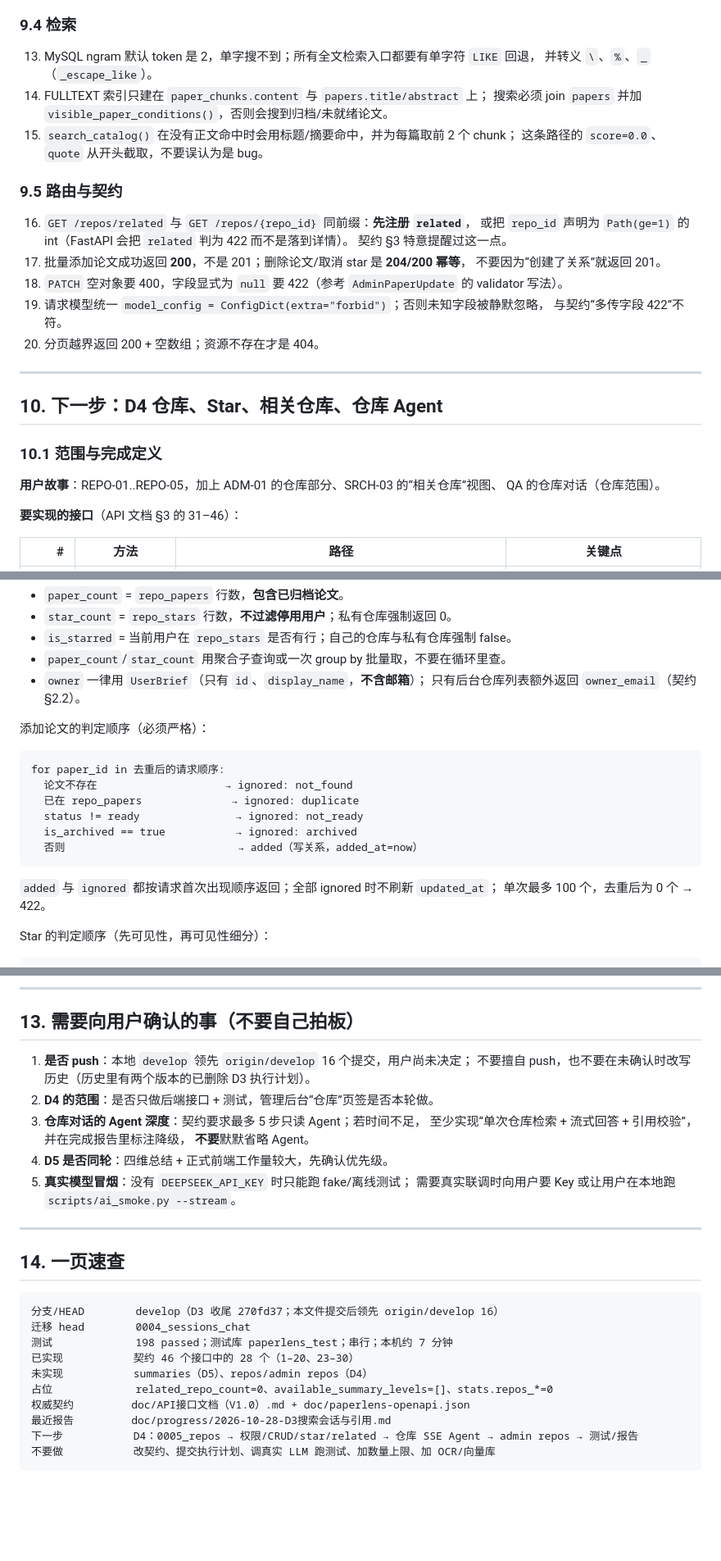
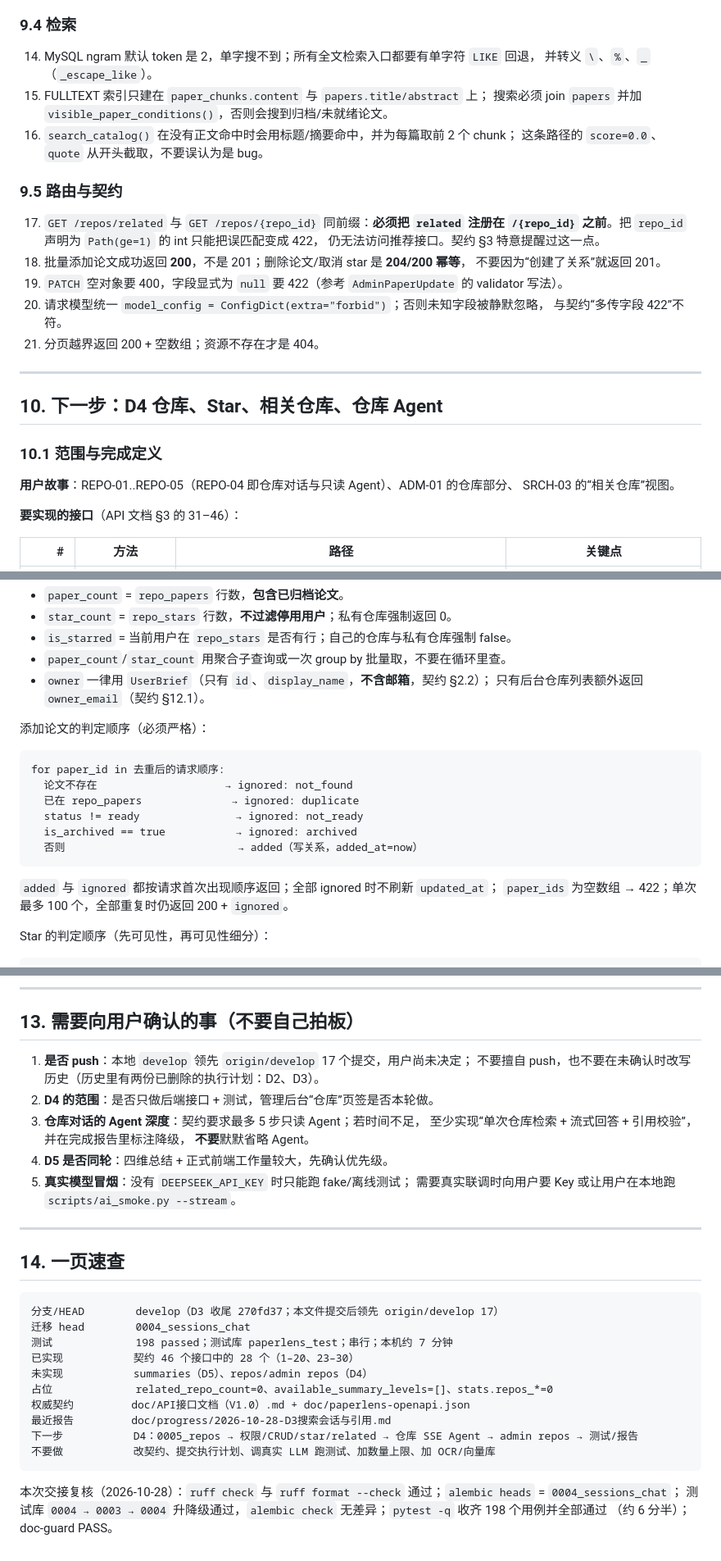
Before and after one commit to hqyx-szu/paperlens, a Markdown page: doc/开发交接-当前状态与后续任务（2026-10-28）.md, 3 parts joined by grey strips. Shown at 82% size. GitHub-like rendering; blank space fills up the shorter version.

Commit message:
docs: 修正交接文档细节

````diff
--- a/doc/开发交接-当前状态与后续任务（2026-10-28）.md
+++ b/doc/开发交接-当前状态与后续任务（2026-10-28）.md
@@ -459,24 +459,24 @@ curl -N -X POST http://127.0.0.1:8000/api/v1/sessions/1/chat/stream \
 
 ### 9.4 检索
 
-13. MySQL ngram 默认 token 是 2，单字搜不到；所有全文检索入口都要有单字符 `LIKE` 回退，
+14. MySQL ngram 默认 token 是 2，单字搜不到；所有全文检索入口都要有单字符 `LIKE` 回退，
     并转义 `\`、`%`、`_`（`_escape_like`）。
-14. FULLTEXT 索引只建在 `paper_chunks.content` 与 `papers.title/abstract` 上；
+15. FULLTEXT 索引只建在 `paper_chunks.content` 与 `papers.title/abstract` 上；
     搜索必须 join `papers` 并加 `visible_paper_conditions()`，否则会搜到归档/未就绪论文。
-15. `search_catalog()` 在没有正文命中时会用标题/摘要命中，并为每篇取前 2 个 chunk；
+16. `search_catalog()` 在没有正文命中时会用标题/摘要命中，并为每篇取前 2 个 chunk；
     这条路径的 `score=0.0`、`quote` 从开头截取，不要误认为是 bug。
 
 ### 9.5 路由与契约
 
-16. `GET /repos/related` 与 `GET /repos/{repo_id}` 同前缀：**先注册 `related`**，
-    或把 `repo_id` 声明为 `Path(ge=1)` 的 int（FastAPI 会把 `related` 判为 422 而不是落到详情）。
-    契约 §3 特意提醒过这一点。
-17. 批量添加论文成功返回 **200**，不是 201；删除论文/取消 star 是 **204/200 幂等**，
+17. `GET /repos/related` 与 `GET /repos/{repo_id}` 同前缀：**必须把 `related` 注册在
+    `/{repo_id}` 之前**。把 `repo_id` 声明为 `Path(ge=1)` 的 int 只能把误匹配变成 422，
+    仍无法访问推荐接口。契约 §3 特意提醒过这一点。
+18. 批量添加论文成功返回 **200**，不是 201；删除论文/取消 star 是 **204/200 幂等**，
     不要因为“创建了关系”就返回 201。
-18. `PATCH` 空对象要 400，字段显式为 `null` 要 422（参考 `AdminPaperUpdate` 的 validator 写法）。
-19. 请求模型统一 `model_config = ConfigDict(extra="forbid")`；否则未知字段被静默忽略，
+19. `PATCH` 空对象要 400，字段显式为 `null` 要 422（参考 `AdminPaperUpdate` 的 validator 写法）。
+20. 请求模型统一 `model_config = ConfigDict(extra="forbid")`；否则未知字段被静默忽略，
     与契约“多传字段 422”不符。
-20. 分页越界返回 200 + 空数组；资源不存在才是 404。
+21. 分页越界返回 200 + 空数组；资源不存在才是 404。
 
 ---
 
@@ -484,8 +484,8 @@ curl -N -X POST http://127.0.0.1:8000/api/v1/sessions/1/chat/stream \
 
 ### 10.1 范围与完成定义
 
-**用户故事**：REPO-01..REPO-05，加上 ADM-01 的仓库部分、SRCH-03 的“相关仓库”视图、
-QA 的仓库对话（仓库范围）。
+**用户故事**：REPO-01..REPO-05（REPO-04 即仓库对话与只读 Agent）、ADM-01 的仓库部分、
+SRCH-03 的“相关仓库”视图。
 
 **要实现的接口**（API 文档 §3 的 31–46）：
 
@@ -604,8 +604,8 @@ def repo_permissions(repo, user) -> RepoPermissions:
 - `star_count` = `repo_stars` 行数，**不过滤停用用户**；私有仓库强制返回 0。
 - `is_starred` = 当前用户在 `repo_stars` 是否有行；自己的仓库与私有仓库强制 false。
 - `paper_count`/`star_count` 用聚合子查询或一次 group by 批量取，不要在循环里查。
-- `owner` 一律用 `UserBrief`（只有 `id`、`display_name`，**不含邮箱**）；
-  只有后台仓库列表额外返回 `owner_email`（契约 §2.2）。
+- `owner` 一律用 `UserBrief`（只有 `id`、`display_name`，**不含邮箱**，契约 §2.2）；
+  只有后台仓库列表额外返回 `owner_email`（契约 §12.1）。
 
 添加论文的判定顺序（必须严格）：
 
@@ -619,7 +619,7 @@ for paper_id in 去重后的请求顺序:
 ```
 
 `added` 与 `ignored` 都按请求首次出现顺序返回；全部 ignored 时不刷新 `updated_at`；
-单次最多 100 个，去重后为 0 个 → 422。
+`paper_ids` 为空数组 → 422；单次最多 100 个，全部重复时仍返回 200 + `ignored`。
 
 Star 的判定顺序（先可见性，再可见性细分）：
 
@@ -792,8 +794,8 @@ D4 收尾前：
 
 ## 13. 需要向用户确认的事（不要自己拍板）
 
-1. **是否 push**：本地 `develop` 领先 `origin/develop` 16 个提交，用户尚未决定；
-   不要擅自 push，也不要在未确认时改写历史（历史里有两个版本的已删除 D3 执行计划）。
+1. **是否 push**：本地 `develop` 领先 `origin/develop` 17 个提交，用户尚未决定；
+   不要擅自 push，也不要在未确认时改写历史（历史里有两份已删除的执行计划：D2、D3）。
 2. **D4 的范围**：是否只做后端接口 + 测试，管理后台“仓库”页签是否本轮做。
 3. **仓库对话的 Agent 深度**：契约要求最多 5 步只读 Agent；若时间不足，
    至少实现“单次仓库检索 + 流式回答 + 引用校验”，并在完成报告里标注降级，
@@ -807,7 +809,7 @@ D4 收尾前：
 ## 14. 一页速查
 
 ```text
-分支/HEAD        develop（D3 收尾 270fd37；本文件提交后领先 origin/develop 16）
+分支/HEAD        develop（D3 收尾 270fd37；本文件提交后领先 origin/develop 17）
 迁移 head        0004_sessions_chat
 测试             198 passed；测试库 paperlens_test；串行；本机约 7 分钟
 已实现           契约 46 个接口中的 28 个（1–20、23–30）
@@ -818,3 +820,7 @@ D4 收尾前：
 下一步           D4：0005_repos → 权限/CRUD/star/related → 仓库 SSE Agent → admin repos → 测试/报告
 不要做           改契约、提交执行计划、调真实 LLM 跑测试、加数量上限、加 OCR/向量库
 ```
+
+本次交接复核（2026-10-28）：`ruff check` 与 `ruff format --check` 通过；`alembic heads` = `0004_sessions_chat`；
+测试库 `0004 → 0003 → 0004` 升降级通过，`alembic check` 无差异；`pytest -q` 收齐 198 个用例并全部通过
+（约 6 分半）；doc-guard PASS。
````
Also changed, not shown: other parts of doc/开发交接-当前状态与后续任务（2026-10-28）.md (+12 -10 lines).
